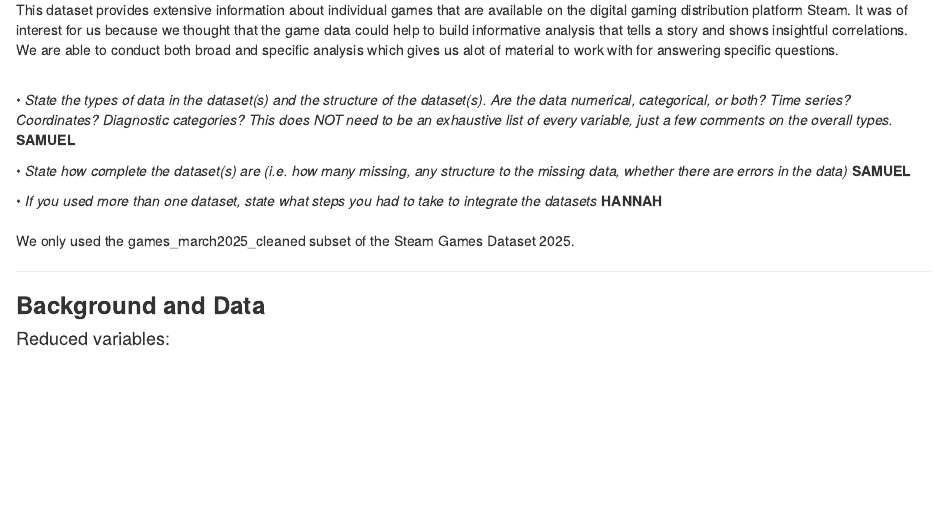
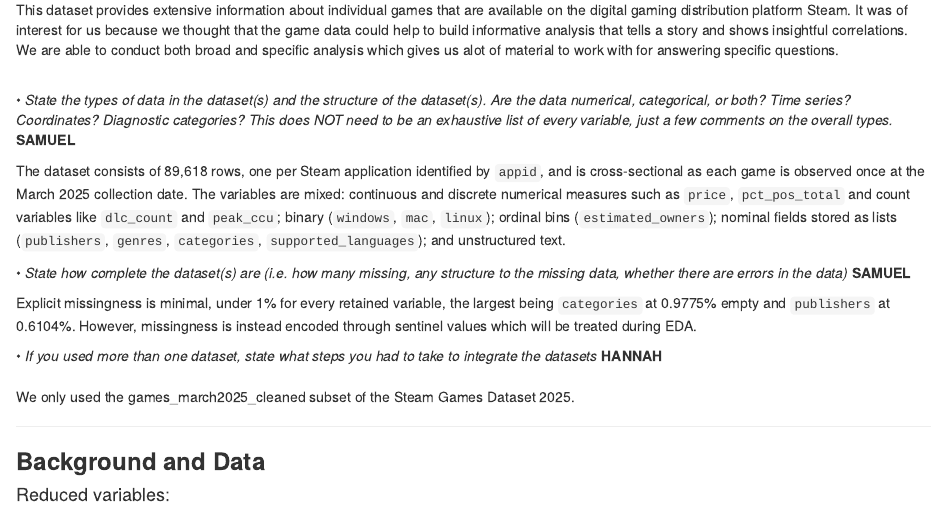
Before and after one commit to hannjy/Group-4-Steam-Project, an R Markdown document (steam_EDA.Rmd): the page in a window 1100 px wide, from 440 px down. Rendered offline with R 4.5, knitr and Pandoc, with nearby package versions; some code elsewhere in the file could not run offline.

Commit message:
Answered part of Background & Data

```diff
--- a/steam_EDA.Rmd
+++ b/steam_EDA.Rmd
@@ -29,7 +29,11 @@ This dataset provides extensive information about individual games that are avai
 <br>
 • *State the types of data in the dataset(s) and the structure of the dataset(s). Are the data numerical, categorical, or both? Time series? Coordinates? Diagnostic categories? This does NOT need to be an exhaustive list of every variable, just a few comments on the overall types.* **SAMUEL**
 
+The dataset consists of 89,618 rows, one per Steam application identified by `appid`, and is cross-sectional as each game is observed once at the March 2025 collection date. The variables are mixed: continuous and discrete numerical measures such as `price`, `pct_pos_total` and count variables like `dlc_count` and `peak_ccu`; binary (`windows`, `mac`, `linux`); ordinal bins (`estimated_owners`); nominal fields stored as lists (`publishers`, `genres`, `categories`, `supported_languages`); and unstructured text.
+
 • *State how complete the dataset(s) are (i.e. how many missing, any structure to the missing data, whether there are errors in the data)* **SAMUEL**
+
+Explicit missingness is minimal, under 1% for every retained variable, the largest being `categories` at 0.9775% empty and `publishers` at 0.6104%. However, missingness is instead encoded through sentinel values which will be treated during EDA.
 
 • *If you used more than one dataset, state what steps you had to take to integrate the datasets* **HANNAH**
 \
```
